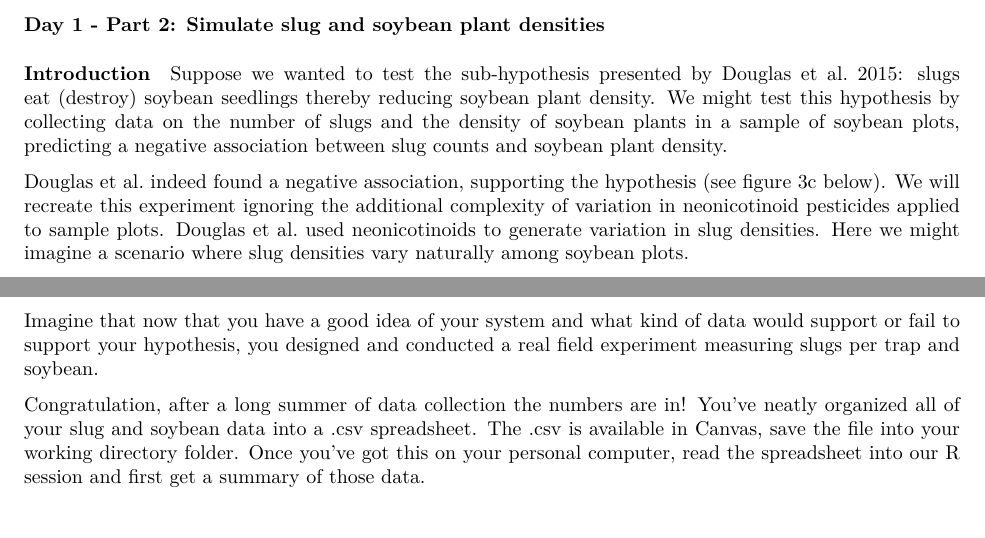
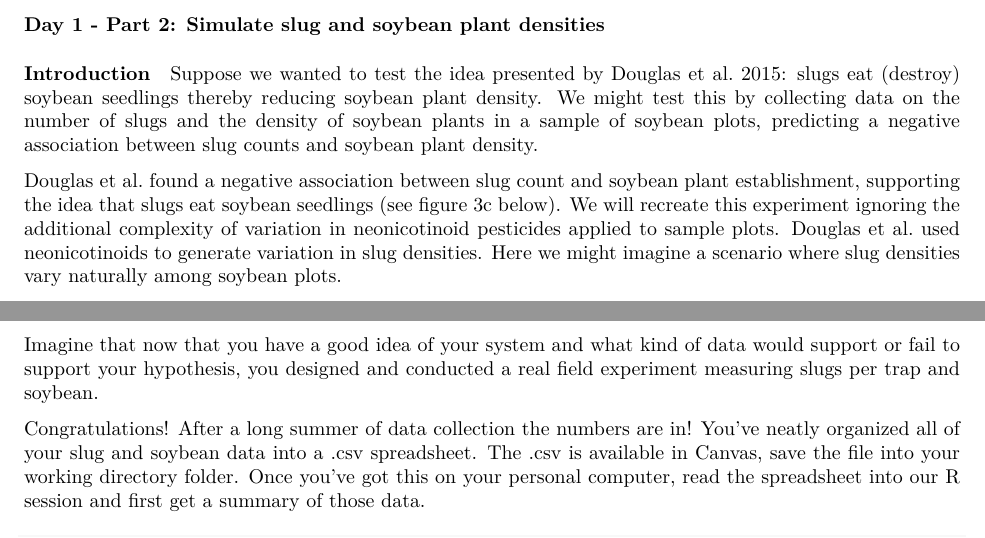
Before and after one commit to jensculrich/apbi360_quantitative_lab, an R Markdown document (slug_soybean_simulation_activity.Rmd): two parts of pages 3 and 18 of 22, joined at a grey line, cut so that both start at the same text. The pictures show the output file slug_soybean_simulation_activity.pdf that the author committed with the source.

Commit message:
fix some typos

````diff
--- a/slug_soybean_simulation_activity.Rmd
+++ b/slug_soybean_simulation_activity.Rmd
@@ -80,9 +80,9 @@ rm(new_object)
 
 #### Introduction
 
-Suppose we wanted to test the sub-hypothesis presented by Douglas et al. 2015: slugs eat (destroy) soybean seedlings thereby reducing soybean plant density. We might test this hypothesis by collecting data on the number of slugs and the density of soybean plants in a sample of soybean plots, predicting a negative association between slug counts and soybean plant density.
+Suppose we wanted to test the idea presented by Douglas et al. 2015: slugs eat (destroy) soybean seedlings thereby reducing soybean plant density. We might test this by collecting data on the number of slugs and the density of soybean plants in a sample of soybean plots, predicting a negative association between slug counts and soybean plant density.
 
-Douglas et al. indeed found a negative association, supporting the hypothesis (see figure 3c below). We will recreate this experiment ignoring the additional complexity of variation in neonicotinoid pesticides applied to sample plots. Douglas et al. used neonicotinoids to generate variation in slug densities. Here we might imagine a scenario where slug densities vary naturally among soybean plots.
+Douglas et al. found a negative association between slug count and soybean plant establishment, supporting the idea that slugs eat soybean seedlings (see figure 3c below). We will recreate this experiment ignoring the additional complexity of variation in neonicotinoid pesticides applied to sample plots. Douglas et al. used neonicotinoids to generate variation in slug densities. Here we might imagine a scenario where slug densities vary naturally among soybean plots.
 
 Note to TA: As a class we will look at the fig 3c and identify the intercept, slope and random variation (precision) around the linear predictor.
 
@@ -393,7 +393,7 @@ my_simulated_data <- simulate_slugs_and_soybeans(n=100,
 
 Imagine that now that you have a good idea of your system and what kind of data would support or fail to support your hypothesis, you designed and conducted a real field experiment measuring slugs per trap and soybean.
 
-Congratulation, after a long summer of data collection the numbers are in! You've neatly organized all of your slug and soybean data into a .csv spreadsheet. The .csv is available in Canvas, save the file into your working directory folder. Once you've got this on your personal computer, read the spreadsheet into our R session and first get a summary of those data.
+Congratulations! After a long summer of data collection the numbers are in! You've neatly organized all of your slug and soybean data into a .csv spreadsheet. The .csv is available in Canvas, save the file into your working directory folder. Once you've got this on your personal computer, read the spreadsheet into our R session and first get a summary of those data.
 
 ```{r}
 # read in the spreadsheet (after saving it in your working directory folder)
````
Also changed, not shown: slug_soybean_simulation_activity.pdf, slug_soybean_simulation_activity.Rmd (2 more changed lines).
